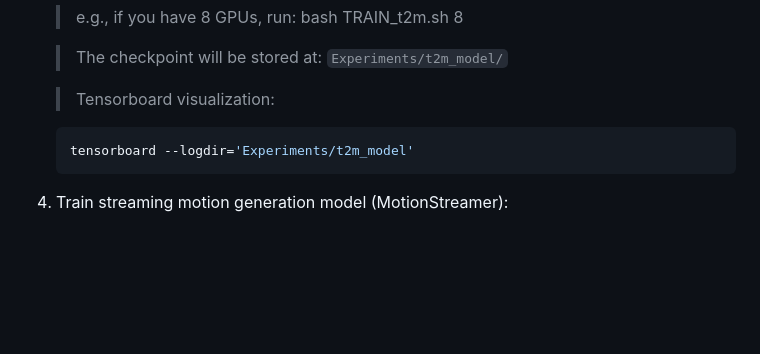
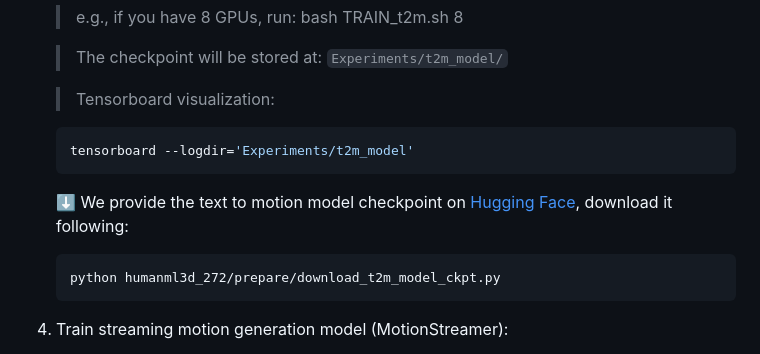
Before and after one commit to 177-Liukuan/MSA-T2M, a Markdown page: README.md, the part around the change. Drawn GitHub-style; blank space fills up the shorter version.

````diff
--- a/README.md
+++ b/README.md
@@ -225,6 +225,11 @@ The dataset is organized as:
     tensorboard --logdir='Experiments/t2m_model'
     ```
 
+    ⬇️ We provide the text to motion model checkpoint on [Hugging Face](https://huggingface.co/lxxiao/MotionStreamer/tree/main/Experiments/t2m_model), download it following:
+    ```bash
+    python humanml3d_272/prepare/download_t2m_model_ckpt.py
+    ```
+
 4. Train streaming motion generation model (MotionStreamer):
     > We provide scripts to train the streaming motion generation model (MotionStreamer) with llama blocks, Two-Forward strategy and QK-Norm, using the motion latents encoded by the Causal TAE (need to train a new Causal TAE using both HumanML3D-272 and BABEL-272 data).
 
````
